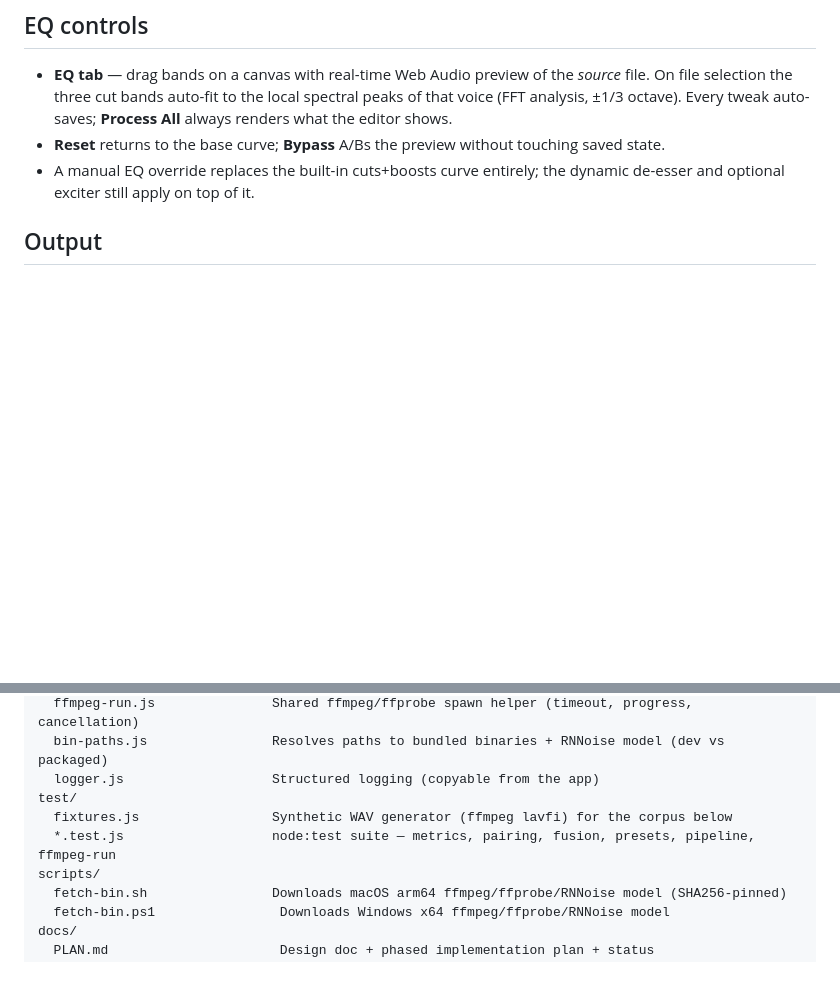
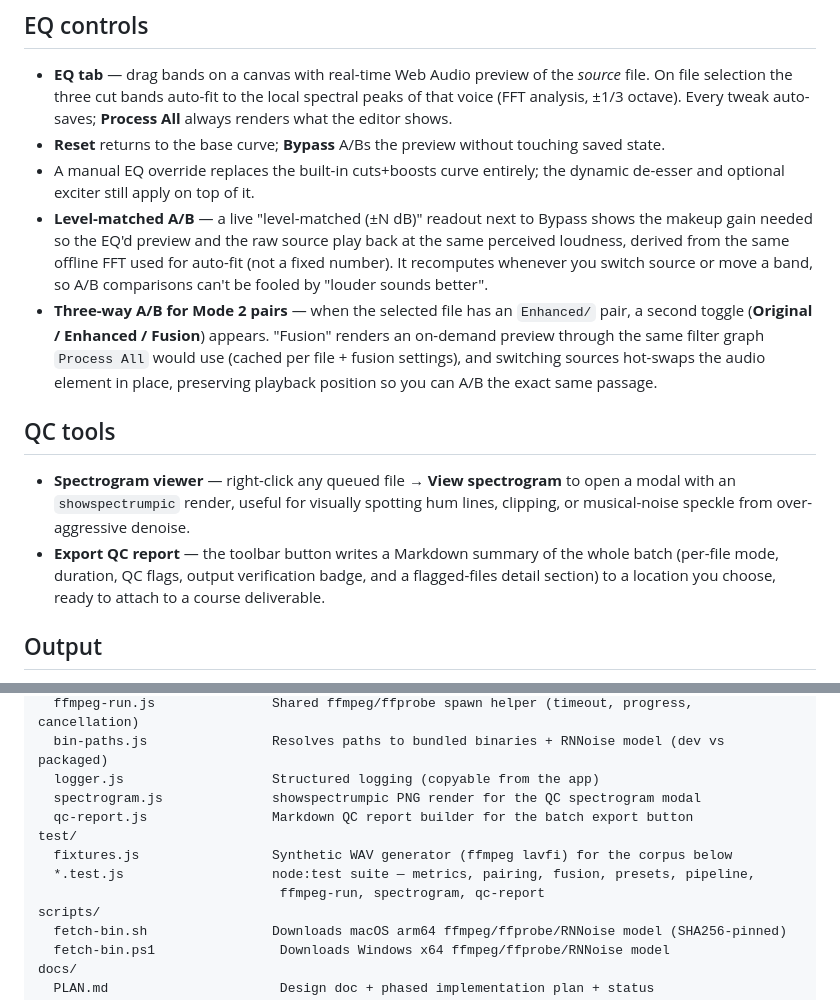
Before and after one commit to DanielGutierrezB/Audio_Education, a Markdown page: README.md, 2 parts joined by grey strips. Rendered like a GitHub page; blank space fills up the shorter version.

```diff
--- a/README.md
+++ b/README.md
@@ -112,6 +112,29 @@ target, or "raise only" as a conservative legacy mode.
   touching saved state.
 - A manual EQ override replaces the built-in cuts+boosts curve entirely; the
   dynamic de-esser and optional exciter still apply on top of it.
+- **Level-matched A/B** — a live "level-matched (±N dB)" readout next to
+  Bypass shows the makeup gain needed so the EQ'd preview and the raw source
+  play back at the same perceived loudness, derived from the same offline FFT
+  used for auto-fit (not a fixed number). It recomputes whenever you switch
+  source or move a band, so A/B comparisons can't be fooled by "louder sounds
+  better".
+- **Three-way A/B for Mode 2 pairs** — when the selected file has an
+  `Enhanced/` pair, a second toggle (**Original / Enhanced / Fusion**)
+  appears. "Fusion" renders an on-demand preview through the same filter
+  graph `Process All` would use (cached per file + fusion settings), and
+  switching sources hot-swaps the audio element in place, preserving
+  playback position so you can A/B the exact same passage.
+
+## QC tools
+
+- **Spectrogram viewer** — right-click any queued file → **View
+  spectrogram** to open a modal with an `showspectrumpic` render, useful for
+  visually spotting hum lines, clipping, or musical-noise speckle from
+  over-aggressive denoise.
+- **Export QC report** — the toolbar button writes a Markdown summary of the
+  whole batch (per-file mode, duration, QC flags, output verification badge,
+  and a flagged-files detail section) to a location you choose, ready to
+  attach to a course deliverable.
 
 ## Output
 
@@ -210,9 +233,12 @@ src/
   ffmpeg-run.js               Shared ffmpeg/ffprobe spawn helper (timeout, progress, cancellation)
   bin-paths.js                Resolves paths to bundled binaries + RNNoise model (dev vs packaged)
   logger.js                   Structured logging (copyable from the app)
+  spectrogram.js              showspectrumpic PNG render for the QC spectrogram modal
+  qc-report.js                Markdown QC report builder for the batch export button
 test/
   fixtures.js                 Synthetic WAV generator (ffmpeg lavfi) for the corpus below
-  *.test.js                   node:test suite — metrics, pairing, fusion, presets, pipeline, ffmpeg-run
+  *.test.js                   node:test suite — metrics, pairing, fusion, presets, pipeline,
+                               ffmpeg-run, spectrogram, qc-report
 scripts/
   fetch-bin.sh                Downloads macOS arm64 ffmpeg/ffprobe/RNNoise model (SHA256-pinned)
   fetch-bin.ps1                Downloads Windows x64 ffmpeg/ffprobe/RNNoise model
```
Also changed, not shown: docs/PLAN.md (+40 -17 lines).
